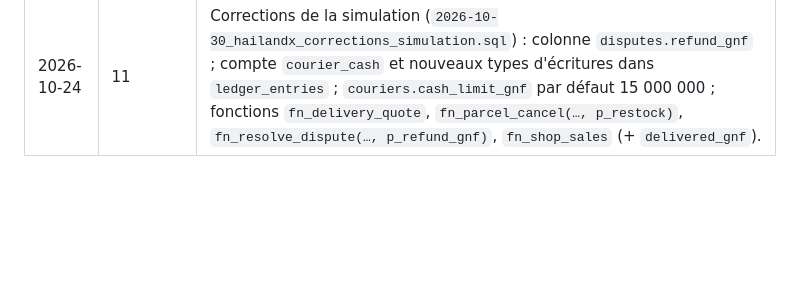
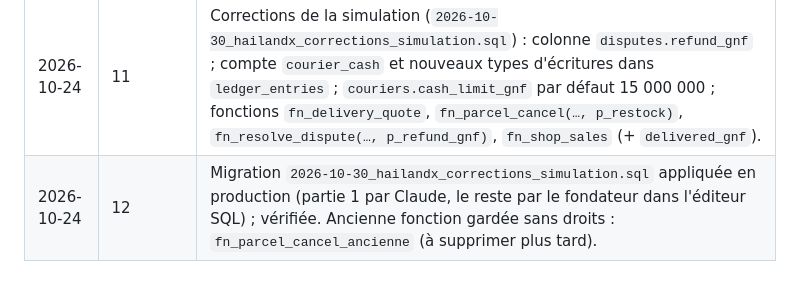
Before and after one commit to Hailand07/HailandX_Scorpion, a Markdown page: BASE_DE_DONNEES.md, the part around one of its changes. GitHub-like rendering; blank space fills up the shorter version.

```diff
--- a/BASE_DE_DONNEES.md
+++ b/BASE_DE_DONNEES.md
@@ -434,3 +434,4 @@ Ce sont les « boutons » que les applications appuient. Vous n'avez pas à les
 | 2026-10-23 | 9 | Boutique en ligne (`shops.hours`, `vacation_until`, `vacation_note`, `policy` ; `offers.featured`), clients (`fn_shop_clients`), équipe (`fn_is_shop_owner`, `fn_shop_members`, `fn_shop_member_add`, `fn_shop_member_remove`) ; seuls les propriétaires modifient la boutique et voient l'argent ; `fn_place_order` refuse pendant les congés — migration `2026-10-29_hailandx_vendeur_boutique_clients_equipe.sql`. |
 | 2026-10-23 | 10 | Migration `2026-10-29_hailandx_vendeur_boutique_clients_equipe.sql` appliquée en production (colonnes par Claude, le reste par le fondateur dans l'éditeur SQL) ; vérifiée. |
 | 2026-10-24 | 11 | Corrections de la simulation (`2026-10-30_hailandx_corrections_simulation.sql`) : colonne `disputes.refund_gnf` ; compte `courier_cash` et nouveaux types d'écritures dans `ledger_entries` ; `couriers.cash_limit_gnf` par défaut 15 000 000 ; fonctions `fn_delivery_quote`, `fn_parcel_cancel(…, p_restock)`, `fn_resolve_dispute(…, p_refund_gnf)`, `fn_shop_sales` (+ `delivered_gnf`). |
+| 2026-10-24 | 12 | Migration `2026-10-30_hailandx_corrections_simulation.sql` appliquée en production (partie 1 par Claude, le reste par le fondateur dans l'éditeur SQL) ; vérifiée. Ancienne fonction gardée sans droits : `fn_parcel_cancel_ancienne` (à supprimer plus tard). |
```
Also changed, not shown: other parts of BASE_DE_DONNEES.md (+1 -1 lines), ECOSYSTEME_HAILAND.md (+3 -3 lines), HAILANDX.md (+3 -2 lines).
